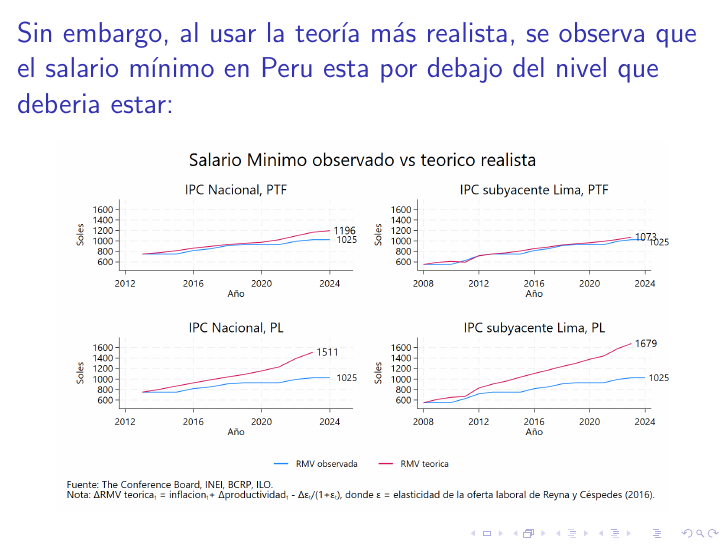
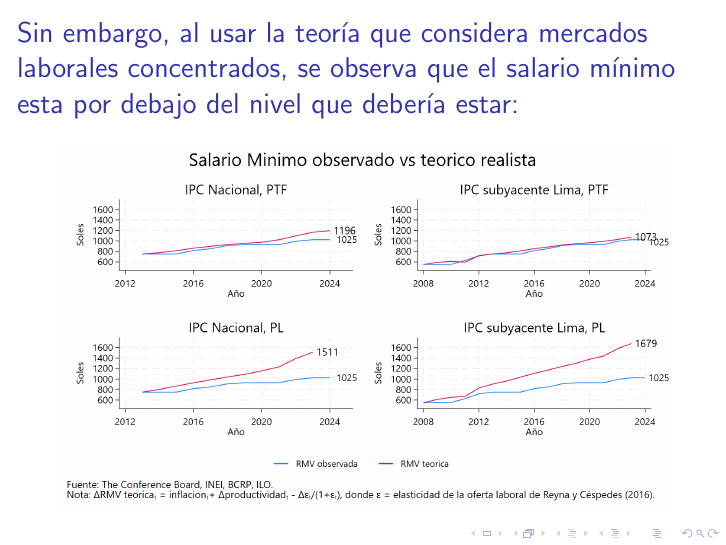
Before and after one commit to alfredoalvaradoenciso/minwage, LaTeX slides (tex/main.tex): page 6 of 6. Compiled offline with pdfLaTeX.

Commit message:
Update main.tex

```diff
--- a/tex/main.tex
+++ b/tex/main.tex
@@ -58,7 +58,7 @@
 \end{frame}
 
 % Diapositiva 4: Aplicación al Caso de Perú
-\begin{frame}{Sin embargo, al usar la teoría más  realista, se observa que el salario mínimo en Peru esta por debajo del nivel que deberia estar:}
+\begin{frame}{Sin embargo, al usar la teoría que considera mercados laborales concentrados, se observa que el salario mínimo esta por debajo del nivel que debería estar:}
     \begin{center}
         \includegraphics[width=\linewidth]{rmv_determination_cone.png}
     \end{center}
```
